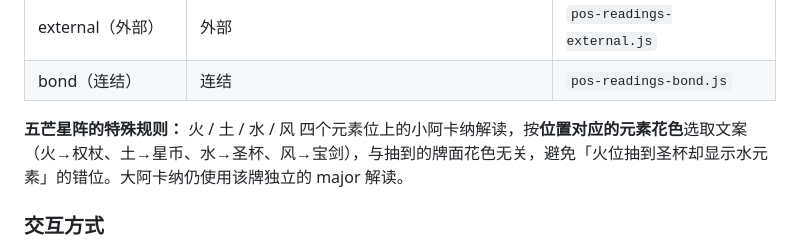
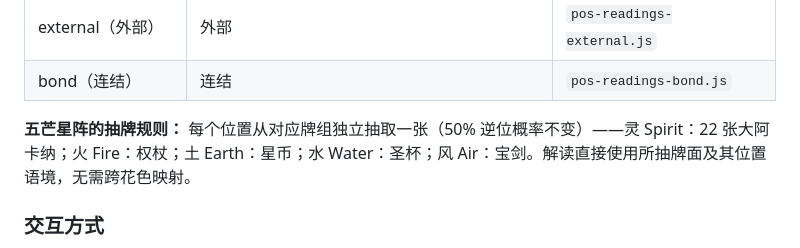
Before and after one commit to tengyanhaiin-star/Tarot, a Markdown page: README.md, the part around the change. Rendered like a GitHub page.

Commit message:
Revise 五芒星阵 card draw rules
Updated the rules for the 五芒星阵 card draw to clarify the process for each element and its corresponding deck.

```diff
--- a/README.md
+++ b/README.md
@@ -38,7 +38,7 @@
 | external（外部） | 外部 | `pos-readings-external.js` |
 | bond（连结） | 连结 | `pos-readings-bond.js` |
 
-**五芒星阵的特殊规则：** 火 / 土 / 水 / 风 四个元素位上的小阿卡纳解读，按**位置对应的元素花色**选取文案（火→权杖、土→星币、水→圣杯、风→宝剑），与抽到的牌面花色无关，避免「火位抽到圣杯却显示水元素」的错位。大阿卡纳仍使用该牌独立的 major 解读。
+**五芒星阵的抽牌规则：** 每个位置从对应牌组独立抽取一张（50% 逆位概率不变）——灵 Spirit：22 张大阿卡纳；火 Fire：权杖；土 Earth：星币；水 Water：圣杯；风 Air：宝剑。解读直接使用所抽牌面及其位置语境，无需跨花色映射。
 
 ### 交互方式
 
```
